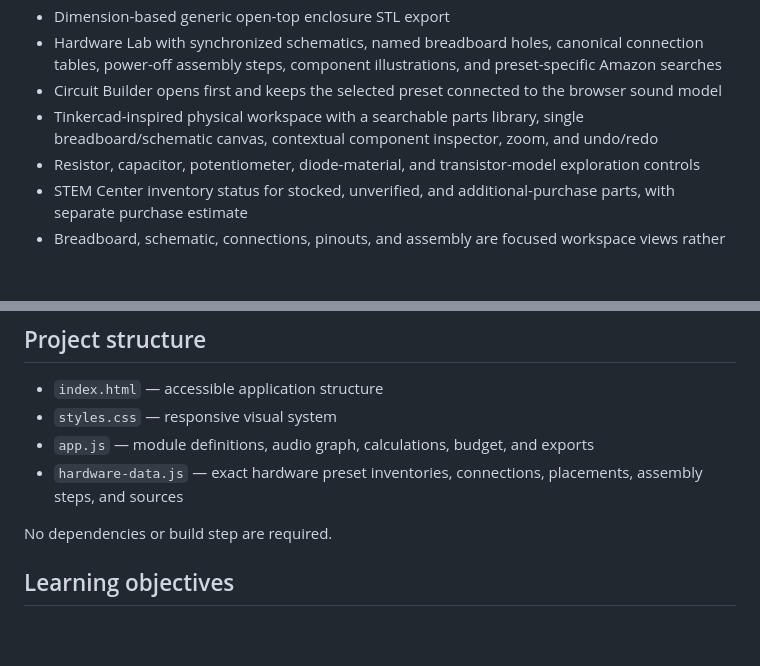
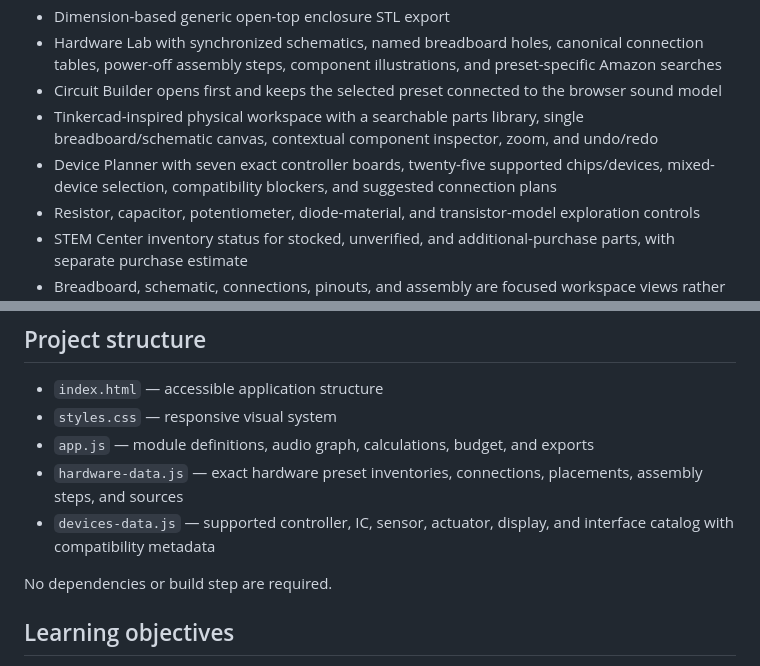
Before and after one commit to patricio-jijon/ircuit-bending-sound-designer, a Markdown page: README.md, 2 parts joined by grey strips. Drawn GitHub-style; blank space fills up the shorter version.

Commit message:
Document supported device planner

```diff
--- a/README.md
+++ b/README.md
@@ -35,6 +35,7 @@ GitHub will provide the public URL after deployment completes.
 - Hardware Lab with synchronized schematics, named breadboard holes, canonical connection tables, power-off assembly steps, component illustrations, and preset-specific Amazon searches
 - Circuit Builder opens first and keeps the selected preset connected to the browser sound model
 - Tinkercad-inspired physical workspace with a searchable parts library, single breadboard/schematic canvas, contextual component inspector, zoom, and undo/redo
+- Device Planner with seven exact controller boards, twenty-five supported chips/devices, mixed-device selection, compatibility blockers, and suggested connection plans
 - Resistor, capacitor, potentiometer, diode-material, and transistor-model exploration controls
 - STEM Center inventory status for stocked, unverified, and additional-purchase parts, with separate purchase estimate
 - Breadboard, schematic, connections, pinouts, and assembly are focused workspace views rather than one long document
@@ -71,6 +72,7 @@ Keep physical experiments between 3.3 V and 12 V DC. Disconnect power before cha
 - `styles.css` — responsive visual system
 - `app.js` — module definitions, audio graph, calculations, budget, and exports
 - `hardware-data.js` — exact hardware preset inventories, connections, placements, assembly steps, and sources
+- `devices-data.js` — supported controller, IC, sensor, actuator, display, and interface catalog with compatibility metadata
 
 No dependencies or build step are required.
 
```
